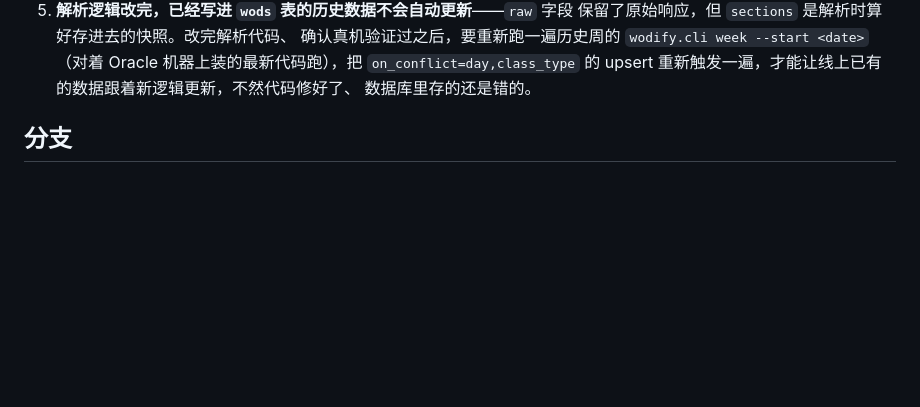
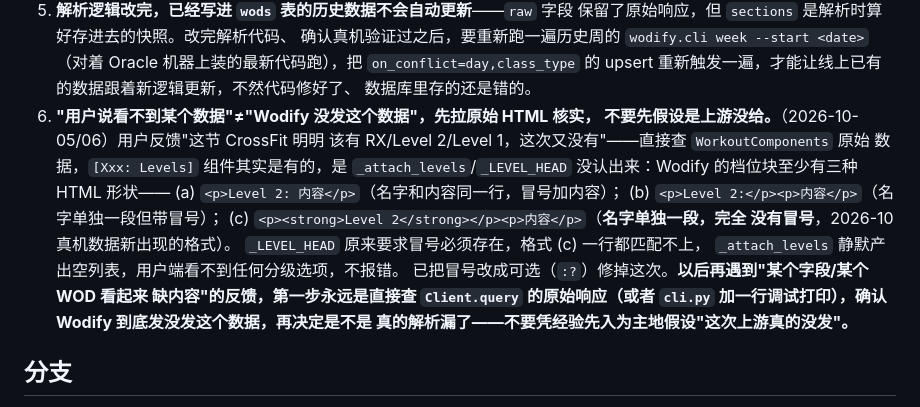
Before and after one commit to iqna126/handoff, a Markdown page: CLAUDE.md, the part around the change. GitHub-like rendering; blank space fills up the shorter version.

Commit message:
CLAUDE.md: record the third Levels-block HTML shape (name-only paragraph, no colon)
See the parse.py fix in f90aa7e for the actual code change.

```diff
--- a/CLAUDE.md
+++ b/CLAUDE.md
@@ -102,6 +102,21 @@ python -m pytest -q
    （对着 Oracle 机器上装的最新代码跑），把 `on_conflict=day,class_type` 的
    upsert 重新触发一遍，才能让线上已有的数据跟着新逻辑更新，不然代码修好了、
    数据库里存的还是错的。
+6. **"用户说看不到某个数据"≠"Wodify 没发这个数据"，先拉原始 HTML 核实，
+   不要先假设是上游没给。**（2026-10-05/06）用户反馈"这节 CrossFit 明明
+   该有 RX/Level 2/Level 1，这次又没有"——直接查 `WorkoutComponents` 原始
+   数据，`[Xxx: Levels]` 组件其实是有的，是 `_attach_levels`/`_LEVEL_HEAD`
+   没认出来：Wodify 的档位块至少有三种 HTML 形状——
+   (a) `<p>Level 2: 内容</p>`（名字和内容同一行，冒号加内容）；
+   (b) `<p>Level 2:</p><p>内容</p>`（名字单独一段但带冒号）；
+   (c) `<p><strong>Level 2</strong></p><p>内容</p>`（**名字单独一段，完全
+   没有冒号**，2026-10 真机数据新出现的格式）。
+   `_LEVEL_HEAD` 原来要求冒号必须存在，格式 (c) 一行都匹配不上，
+   `_attach_levels` 静默产出空列表，用户端看不到任何分级选项，不报错。
+   已把冒号改成可选（`:?`）修掉这次。**以后再遇到"某个字段/某个 WOD 看起来
+   缺内容"的反馈，第一步永远是直接查 `Client.query` 的原始响应（或者
+   `cli.py` 加一行调试打印），确认 Wodify 到底发没发这个数据，再决定是不是
+   真的解析漏了——不要凭经验先入为主地假设"这次上游真的没发"。**
 
 ## 分支
 
```
